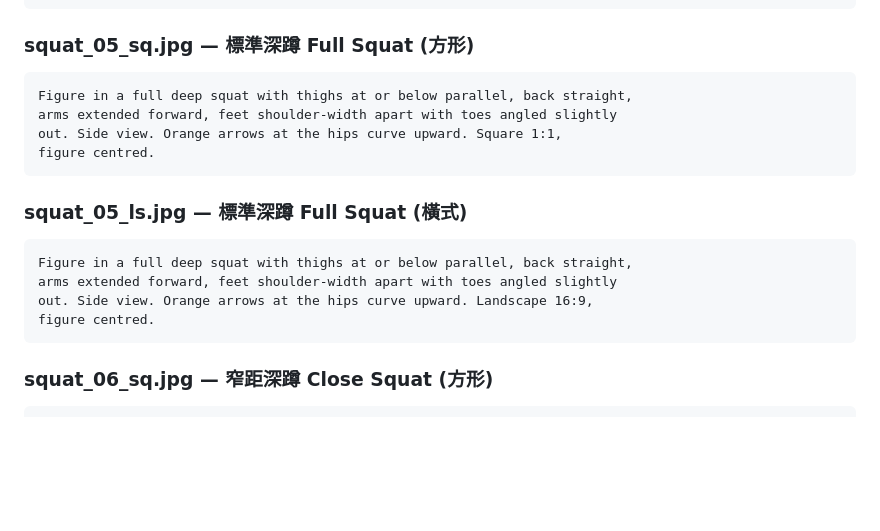
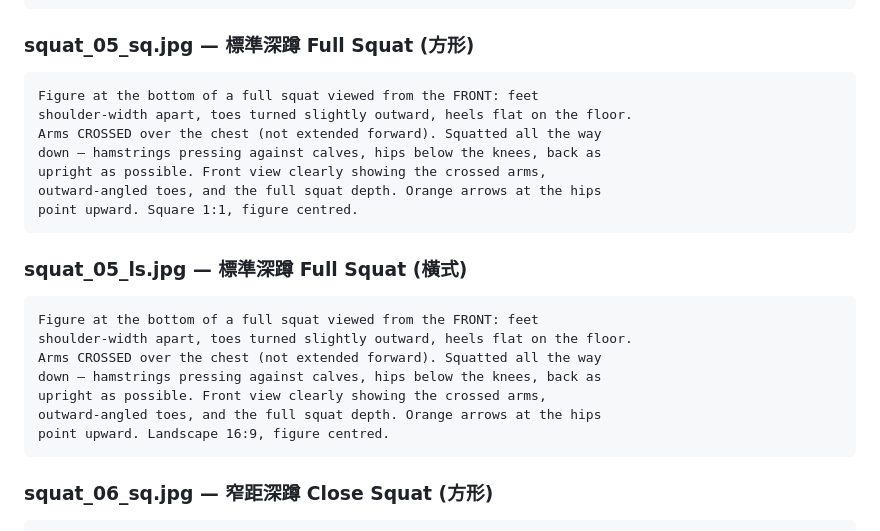
Before and after one commit to seasu/ConvictSix-Calisthenics-Tracker, a Markdown page: docs/image_prompts.md, the part around the change. Rendered like a GitHub page; blank space fills up the shorter version.

Commit message:
Fix squat_05 prompt: front view, arms crossed, full squat depth
Rewrite sq and ls prompts for 標準深蹲 to match real exercise form:
- Front view (not side view)
- Arms CROSSED over chest (not extended forward)
- Toes turned slightly outward
- Full depth: hamstrings pressing against calves, hips below knees

https://claude.ai/code/session_011ewWdb4xpSrYMBzKfdBqLT

````diff
--- a/docs/image_prompts.md
+++ b/docs/image_prompts.md
@@ -318,18 +318,24 @@ direction. Landscape 16:9, figure centred.
 
 ### squat_05_sq.jpg — 標準深蹲 Full Squat (方形)
 ```
-Figure in a full deep squat with thighs at or below parallel, back straight,
-arms extended forward, feet shoulder-width apart with toes angled slightly
-out. Side view. Orange arrows at the hips curve upward. Square 1:1,
-figure centred.
+Figure at the bottom of a full squat viewed from the FRONT: feet
+shoulder-width apart, toes turned slightly outward, heels flat on the floor.
+Arms CROSSED over the chest (not extended forward). Squatted all the way
+down — hamstrings pressing against calves, hips below the knees, back as
+upright as possible. Front view clearly showing the crossed arms,
+outward-angled toes, and the full squat depth. Orange arrows at the hips
+point upward. Square 1:1, figure centred.
 ```
 
 ### squat_05_ls.jpg — 標準深蹲 Full Squat (橫式)
 ```
-Figure in a full deep squat with thighs at or below parallel, back straight,
-arms extended forward, feet shoulder-width apart with toes angled slightly
-out. Side view. Orange arrows at the hips curve upward. Landscape 16:9,
-figure centred.
+Figure at the bottom of a full squat viewed from the FRONT: feet
+shoulder-width apart, toes turned slightly outward, heels flat on the floor.
+Arms CROSSED over the chest (not extended forward). Squatted all the way
+down — hamstrings pressing against calves, hips below the knees, back as
+upright as possible. Front view clearly showing the crossed arms,
+outward-angled toes, and the full squat depth. Orange arrows at the hips
+point upward. Landscape 16:9, figure centred.
 ```
 
 ### squat_06_sq.jpg — 窄距深蹲 Close Squat (方形)
````
